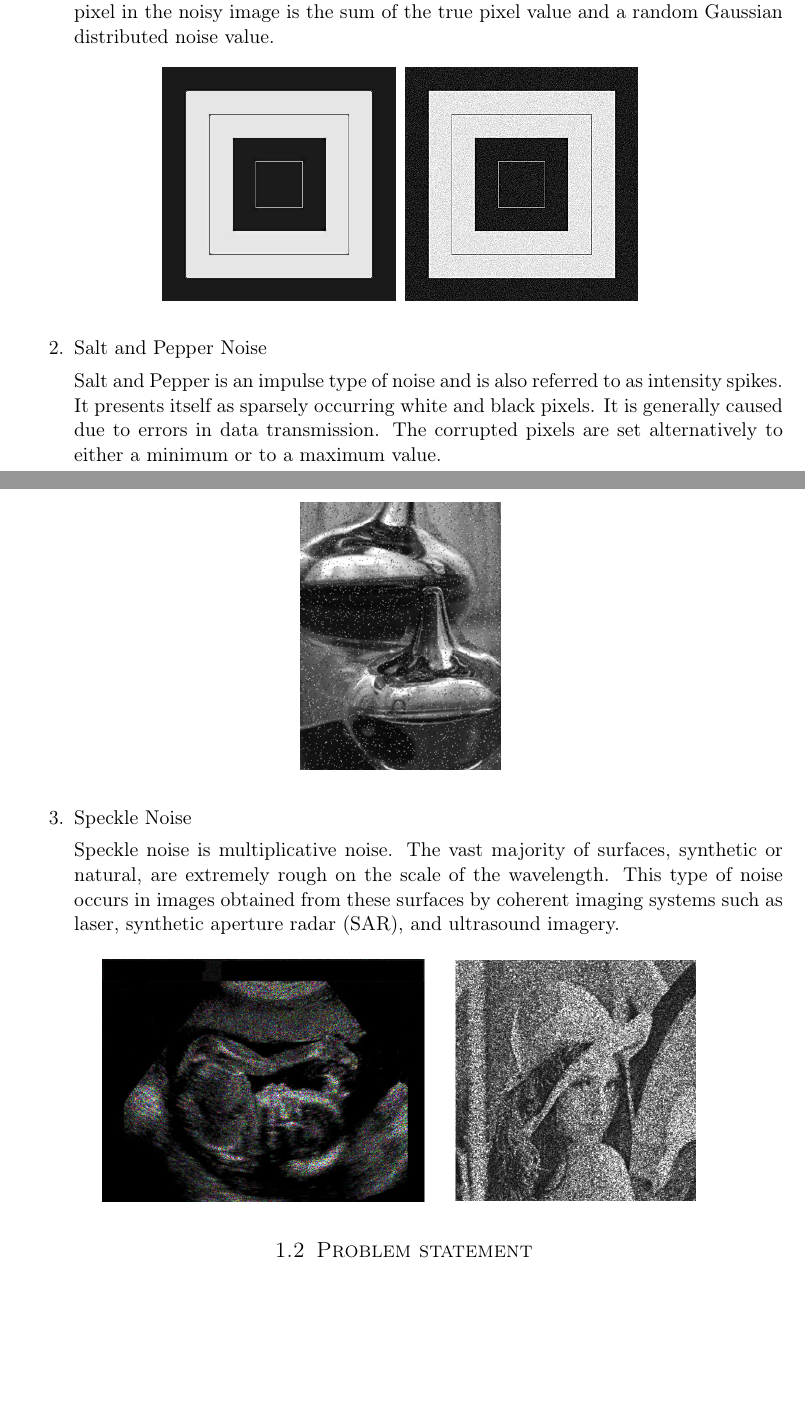
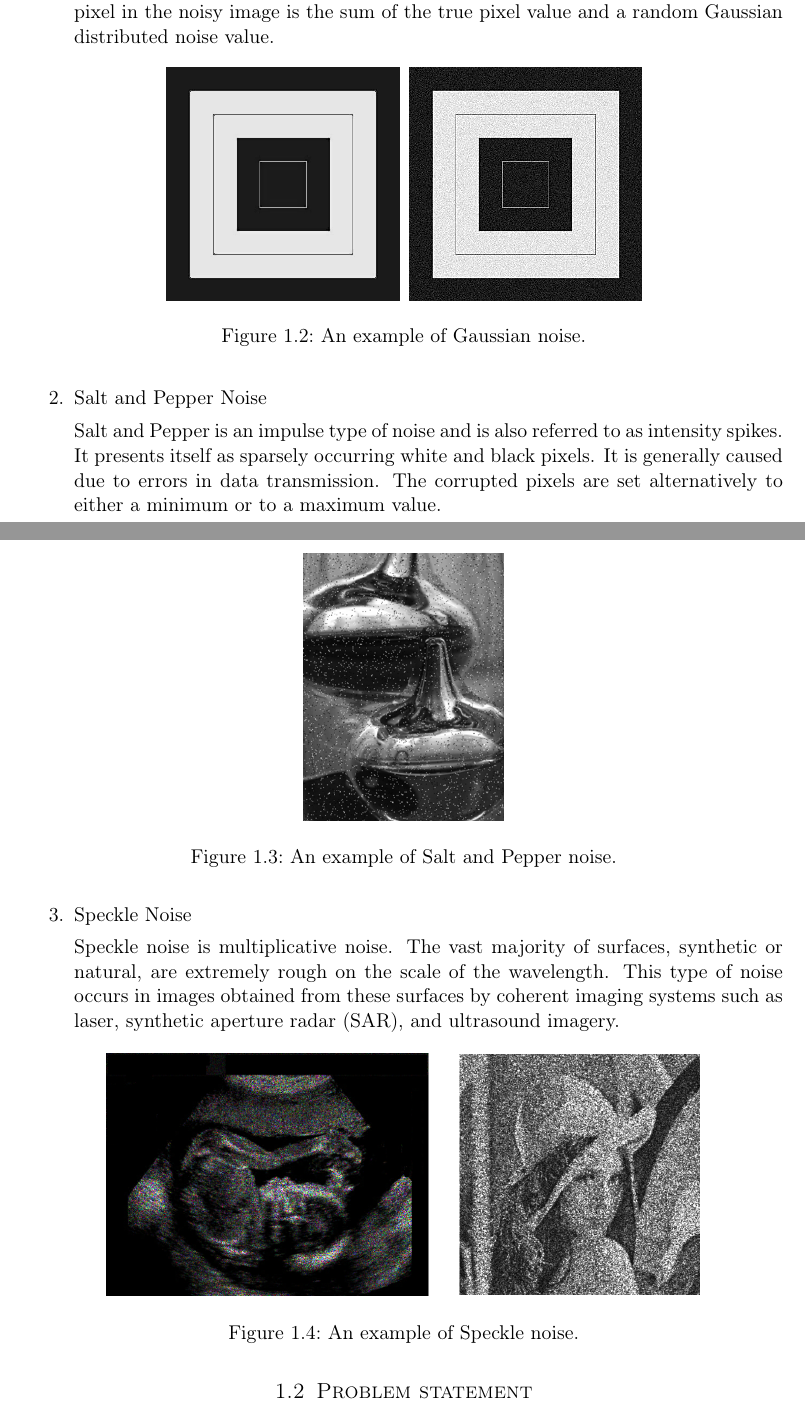
Before and after one commit to nivekranjith/Clarity, a LaTeX document (Report/report.tex): two parts of pages 2 and 3 of 11, joined at a grey line, cut so that both start at the same text, the shorter picture padded with empty space. Compiled offline with pdfLaTeX.

Commit message:
Updated report woth tumbone's captions

```diff
--- a/Report/report.tex
+++ b/Report/report.tex
@@ -95,6 +95,7 @@ Types of Noise
   \begin{figure}[H]
 	\centering
 	\includegraphics[scale=0.5]{"gaussian"}
+        \caption{An example of Gaussian noise.}
         \label{gaussian}
   \end{figure}
 \item Salt and Pepper Noise
@@ -103,6 +104,7 @@ Types of Noise
   \begin{figure}[H]
 	\centering
 	\includegraphics[scale=0.5]{"salt and pepper"}
+        \caption{An example of Salt and Pepper noise.}
         \label{salt}
 \end{figure}
 \item Speckle Noise
@@ -111,6 +113,7 @@ Types of Noise
   \begin{figure}[H]
 	\centering
 	\includegraphics[scale=0.3]{"speckle"}
+        \caption{An example of Speckle noise.}
         \label{speckle}
   \end{figure}
 \end{enumerate}
```
Also changed, not shown: Report/report.pdf, Report/report.tex (1 more changed lines).
